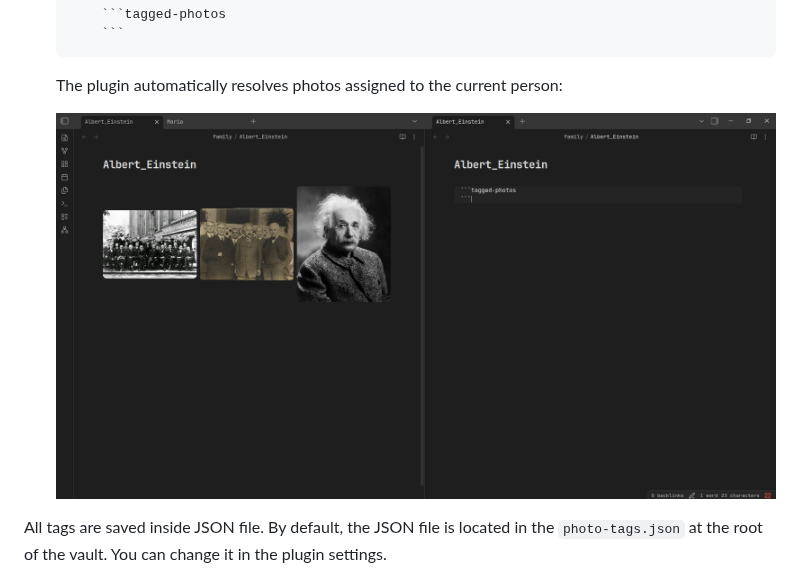
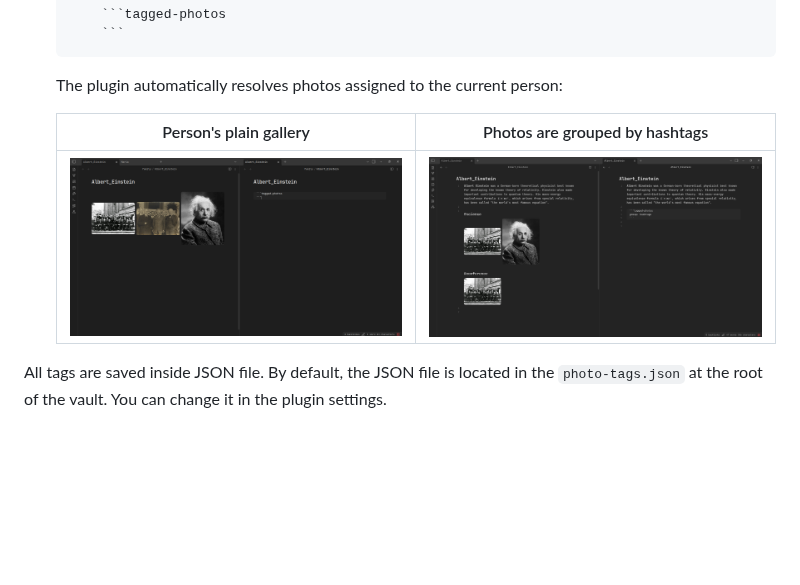
Before and after one commit to TheBestTvarynka/photo-tagging, a Markdown page: README.md, the part around the change. GitHub-like rendering; pictures changed too: assets/profile_hashtags.png (added); blank space fills up the shorter version.

Commit message:
chore: v.0.3.1; (#27)

````diff
--- a/README.md
+++ b/README.md
@@ -65,7 +65,9 @@ cp manifest.json ${PHOTO_TAGGING_DIR}
    ```
    The plugin automatically resolves photos assigned to the current person:
 
-   ![](./assets/profile.png)
+   | Person's plain gallery | Photos are grouped by hashtags |
+   |-|-|
+   | ![](./assets/profile.png) | ![](./assets/profile_hashtags.png) |
 
 All tags are saved inside JSON file. By default, the JSON file is located in the `photo-tags.json` at the root of the vault.
 You can change it in the plugin settings.
````
Also changed, not shown: 4 other files.
